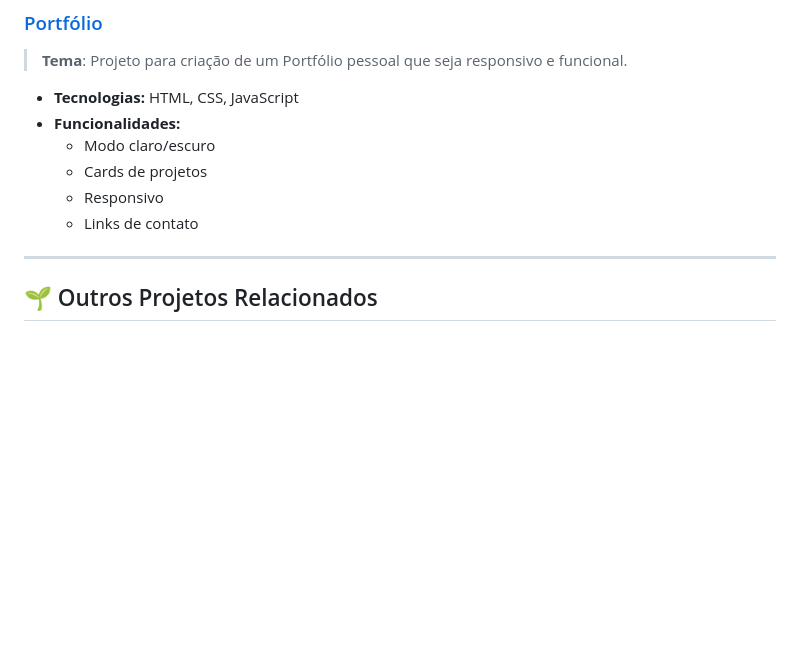
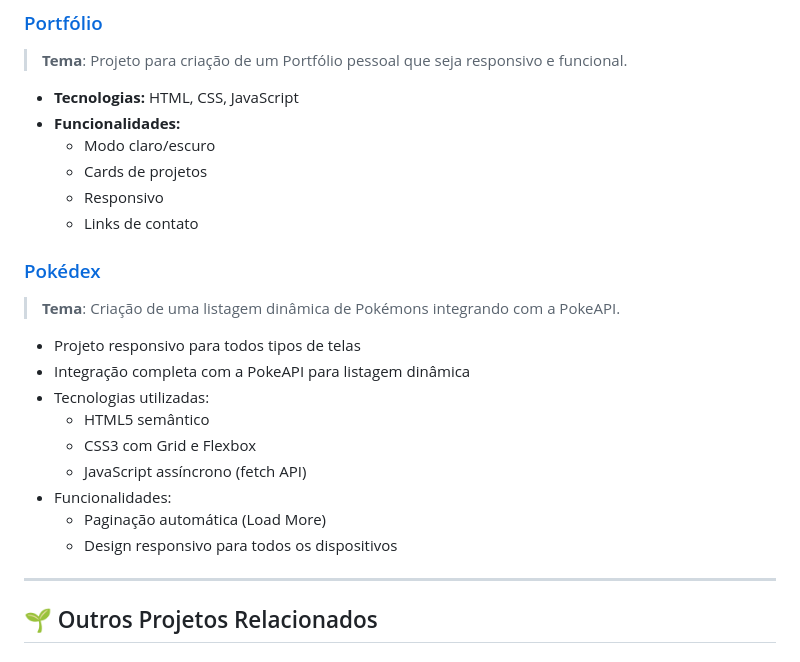
Before and after one commit to thaismvianna/bootcamp_santander2025, a Markdown page: README.md, the part around the change. Rendered like a GitHub page; blank space fills up the shorter version.

```diff
--- a/README.md
+++ b/README.md
@@ -92,6 +92,20 @@ A proposta do bootcamp é dominar a **trinca fundamental do Front-End** — **HT
   - Responsivo
   - Links de contato
 
+### [Pokédex](https://github.com/thaismvianna/bootcamp_santander2025/tree/main/projetos/pokedex)
+
+> **Tema**: Criação de uma listagem dinâmica de Pokémons integrando com a PokeAPI.
+
+- Projeto responsivo para todos tipos de telas
+- Integração completa com a PokeAPI para listagem dinâmica
+- Tecnologias utilizadas:
+  - HTML5 semântico
+  - CSS3 com Grid e Flexbox
+  - JavaScript assíncrono (fetch API)
+- Funcionalidades:
+  - Paginação automática (Load More)
+  - Design responsivo para todos os dispositivos
+
 ---
 
 ## 🌱 Outros Projetos Relacionados
```
